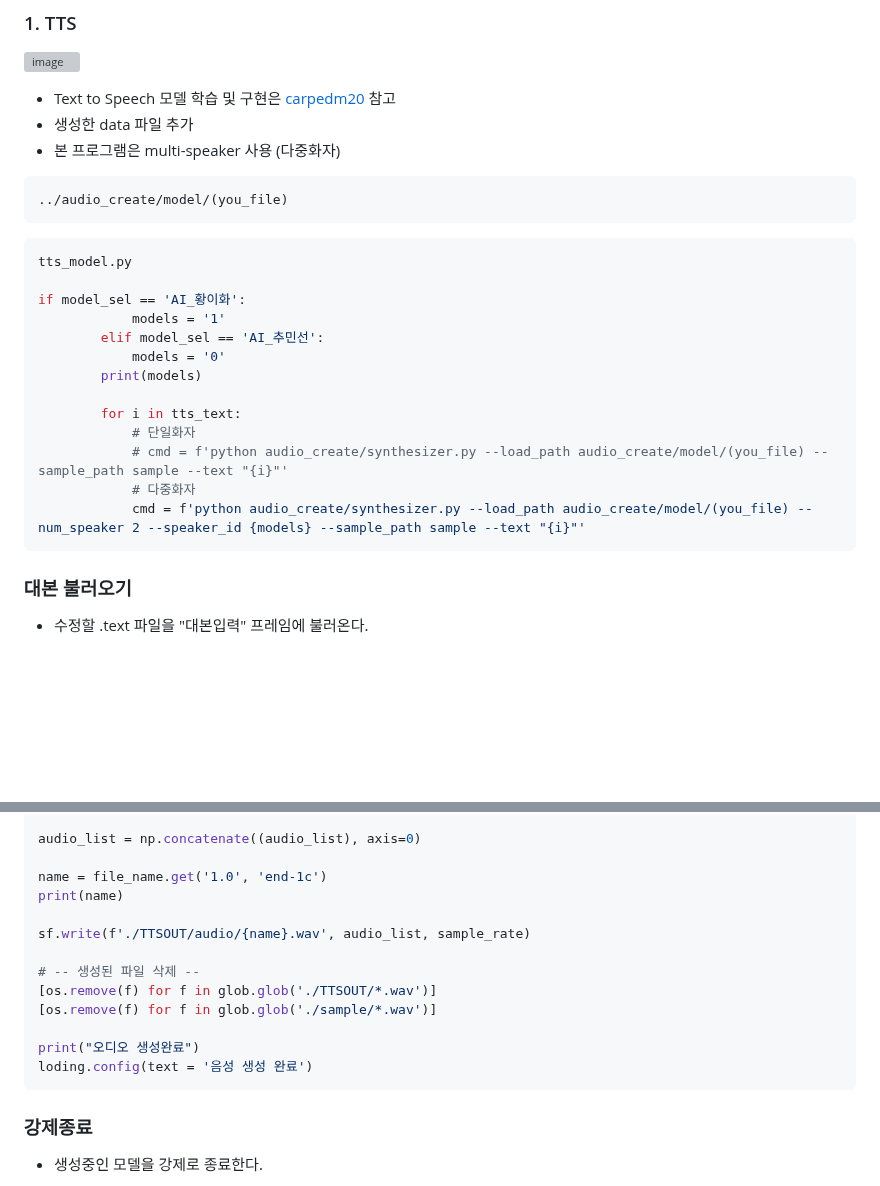
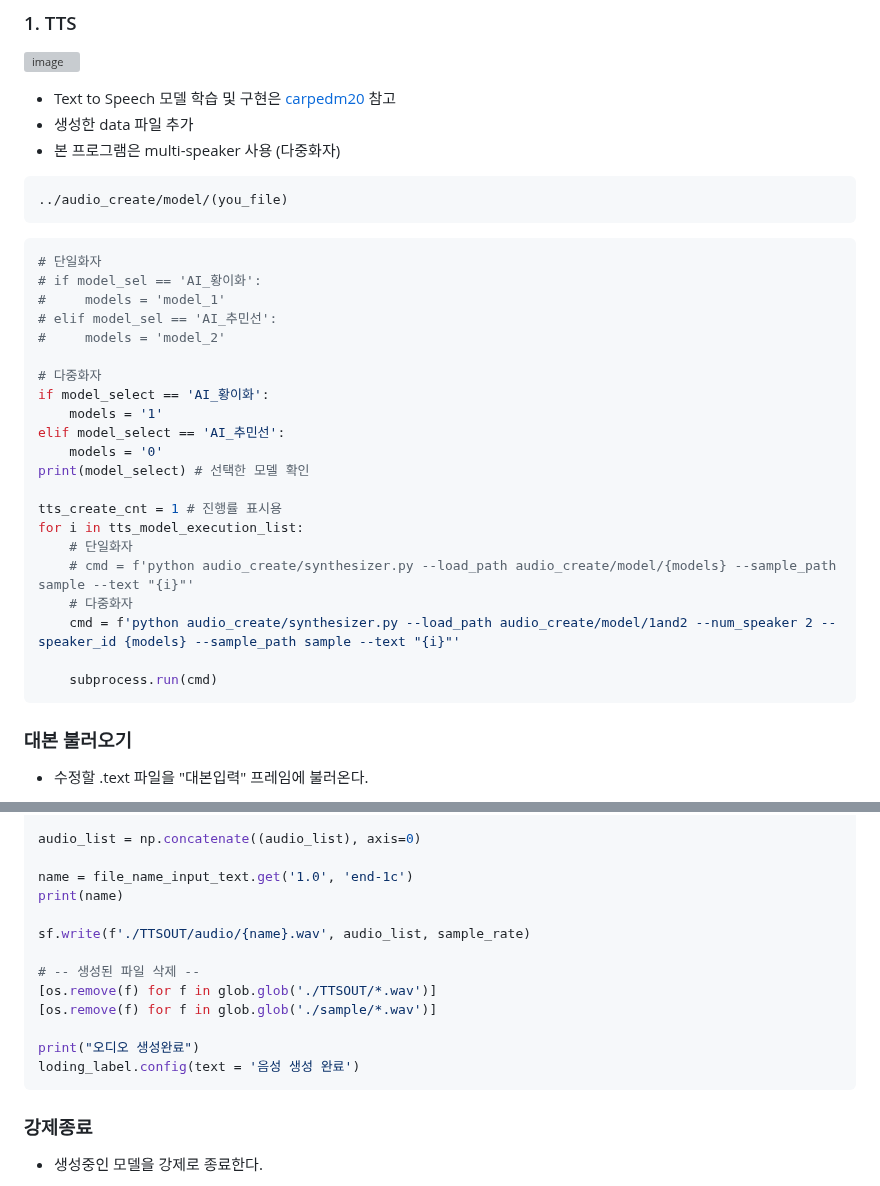
Before and after one commit to taehoonnnnn/ainew-web, a Markdown page: README.md, 2 parts joined by grey strips. GitHub-like rendering; blank space fills up the shorter version; grey boxes are pictures that could not be loaded.

Commit message:
readme 수정

````diff
--- a/README.md
+++ b/README.md
@@ -26,19 +26,27 @@ pip install requirements.txt
 ../audio_create/model/(you_file)
 ```
 ```sh
-tts_model.py
+# 단일화자
+# if model_sel == 'AI_황이화':
+#     models = 'model_1'
+# elif model_sel == 'AI_추민선':
+#     models = 'model_2'
 
-if model_sel == 'AI_황이화':
-            models = '1'
-        elif model_sel == 'AI_추민선':
-            models = '0'
-        print(models)
+# 다중화자
+if model_select == 'AI_황이화':
+    models = '1'
+elif model_select == 'AI_추민선':
+    models = '0'
+print(model_select) # 선택한 모델 확인
 
-        for i in tts_text:
-            # 단일화자
-            # cmd = f'python audio_create/synthesizer.py --load_path audio_create/model/(you_file) --sample_path sample --text "{i}"'
-            # 다중화자
-            cmd = f'python audio_create/synthesizer.py --load_path audio_create/model/(you_file) --num_speaker 2 --speaker_id {models} --sample_path sample --text "{i}"'
+tts_create_cnt = 1 # 진행률 표시용
+for i in tts_model_execution_list:
+    # 단일화자
+    # cmd = f'python audio_create/synthesizer.py --load_path audio_create/model/{models} --sample_path sample --text "{i}"'
+    # 다중화자
+    cmd = f'python audio_create/synthesizer.py --load_path audio_create/model/1and2 --num_speaker 2 --speaker_id {models} --sample_path sample --text "{i}"'
+
+    subprocess.run(cmd)
 ```
 ### 대본 불러오기
 - 수정할 .text 파일을 "대본입력" 프레임에 불러온다.
@@ -65,7 +73,7 @@ for i in range(len(filecnt)):
 
 audio_list = np.concatenate((audio_list), axis=0)
 
-name = file_name.get('1.0', 'end-1c')
+name = file_name_input_text.get('1.0', 'end-1c')
 print(name)
 
 sf.write(f'./TTSOUT/audio/{name}.wav', audio_list, sample_rate)
@@ -75,7 +83,7 @@ sf.write(f'./TTSOUT/audio/{name}.wav', audio_list, sample_rate)
 [os.remove(f) for f in glob.glob('./sample/*.wav')]
 
 print("오디오 생성완료")
-loding.config(text = '음성 생성 완료')
+loding_label.config(text = '음성 생성 완료')
 ```
 ### 강제종료
 - 생성중인 모델을 강제로 종료한다.
````
